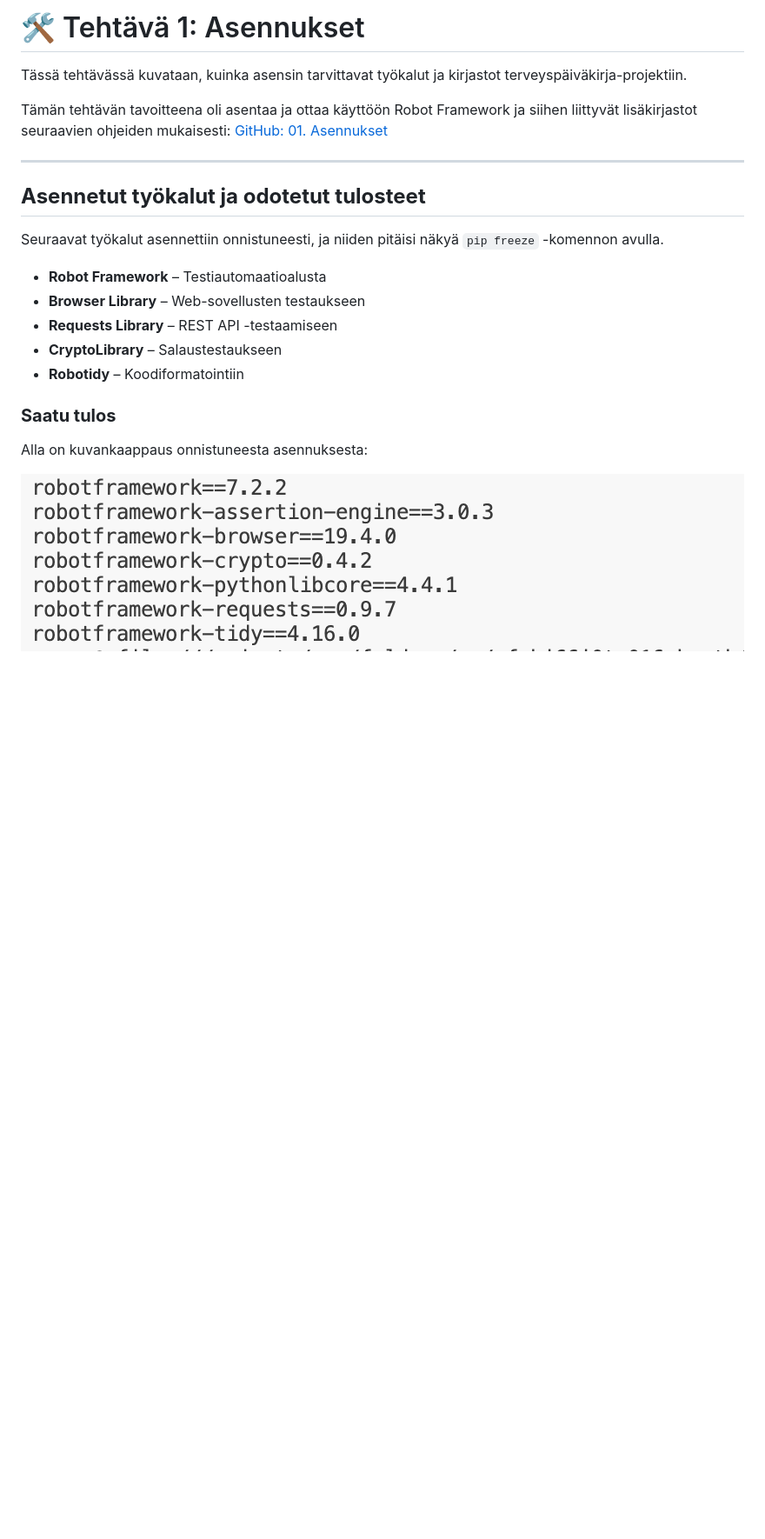
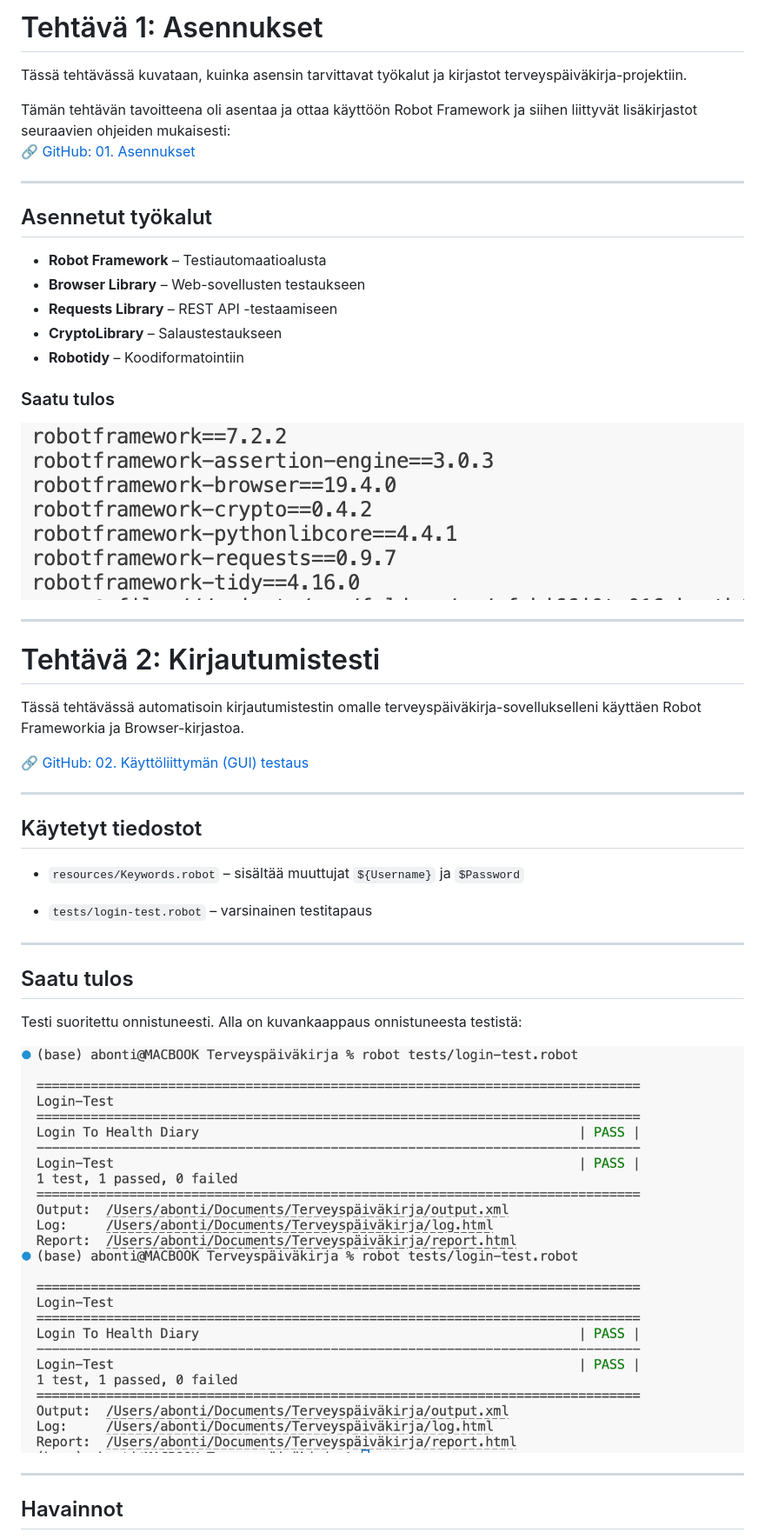
Before and after one commit to SHEEPLAND/Terveyspaivakirja-2025, a Markdown page: README.md, the part around the change printed below. Shown: that part at 87% size. Drawn GitHub-style; pictures changed too: Images/Näyttökuva 2025-3-28 kello 21.50.39.png (added); blank space fills up the shorter version.

Commit message:
Add GUI testing tasks 2–4 with README updates

```diff
--- a/README.md
+++ b/README.md
@@ -1,13 +1,13 @@
-# 🛠️ Tehtävä 1: Asennukset
+# Tehtävä 1: Asennukset
 
 Tässä tehtävässä kuvataan, kuinka asensin tarvittavat työkalut ja kirjastot terveyspäiväkirja-projektiin.
 
-Tämän tehtävän tavoitteena oli asentaa ja ottaa käyttöön Robot Framework ja siihen liittyvät lisäkirjastot seuraavien ohjeiden mukaisesti:  [GitHub: 01. Asennukset](https://github.com/sakluk/projekti-terveyssovelluksen-kehitys/blob/main/ohjeet_testaus/01_asennukset.md)
+Tämän tehtävän tavoitteena oli asentaa ja ottaa käyttöön Robot Framework ja siihen liittyvät lisäkirjastot seuraavien ohjeiden mukaisesti:
+🔗 [GitHub: 01. Asennukset](https://github.com/sakluk/projekti-terveyssovelluksen-kehitys/blob/main/ohjeet_testaus/01_asennukset.md)
 
 ---
 
-## **Asennetut työkalut ja odotetut tulosteet**
-Seuraavat työkalut asennettiin onnistuneesti, ja niiden pitäisi näkyä `pip freeze` -komennon avulla.
+## Asennetut työkalut
 
 - **Robot Framework** – Testiautomaatioalusta
 - **Browser Library** – Web-sovellusten testaukseen
@@ -15,7 +15,35 @@ Seuraavat työkalut asennettiin onnistuneesti, ja niiden pitäisi näkyä `pip f
 - **CryptoLibrary** – Salaustestaukseen
 - **Robotidy** – Koodiformatointiin
 
-### **Saatu tulos**
-Alla on kuvankaappaus onnistuneesta asennuksesta:
+### Saatu tulos
 
 ![Asennustulokset](./Images/asennus.png)
+
+---
+
+# Tehtävä 2: Kirjautumistesti
+
+Tässä tehtävässä automatisoin kirjautumistestin omalle terveyspäiväkirja-sovellukselleni käyttäen Robot Frameworkia ja Browser-kirjastoa.
+
+🔗 [GitHub: 02. Käyttöliittymän (GUI) testaus](https://github.com/sakluk/projekti-terveyssovelluksen-kehitys/blob/main/ohjeet_testaus/02_gui_testaus.md)
+
+---
+
+## Käytetyt tiedostot
+
+- `resources/Keywords.robot` – sisältää muuttujat `${Username}` ja `$Password`
+
+- `tests/login-test.robot` – varsinainen testitapaus
+
+---
+
+## Saatu tulos
+
+Testi suoritettu onnistuneesti. Alla on kuvankaappaus onnistuneesta testistä:
+
+![Terveyspäiväkirja Login](./Images/Näyttökuva%202025-3-28%20kello%2021.50.39.png)
+
+---
+
+## Havainnot
+
```
Also changed, not shown: other parts of README.md (+88 -0 lines), Images/Näyttökuva 2025-3-28 kello 21.52.53.png (added), Images/Näyttökuva 2025-3-28 kello 22.13.33.png (added), 9 other files.
